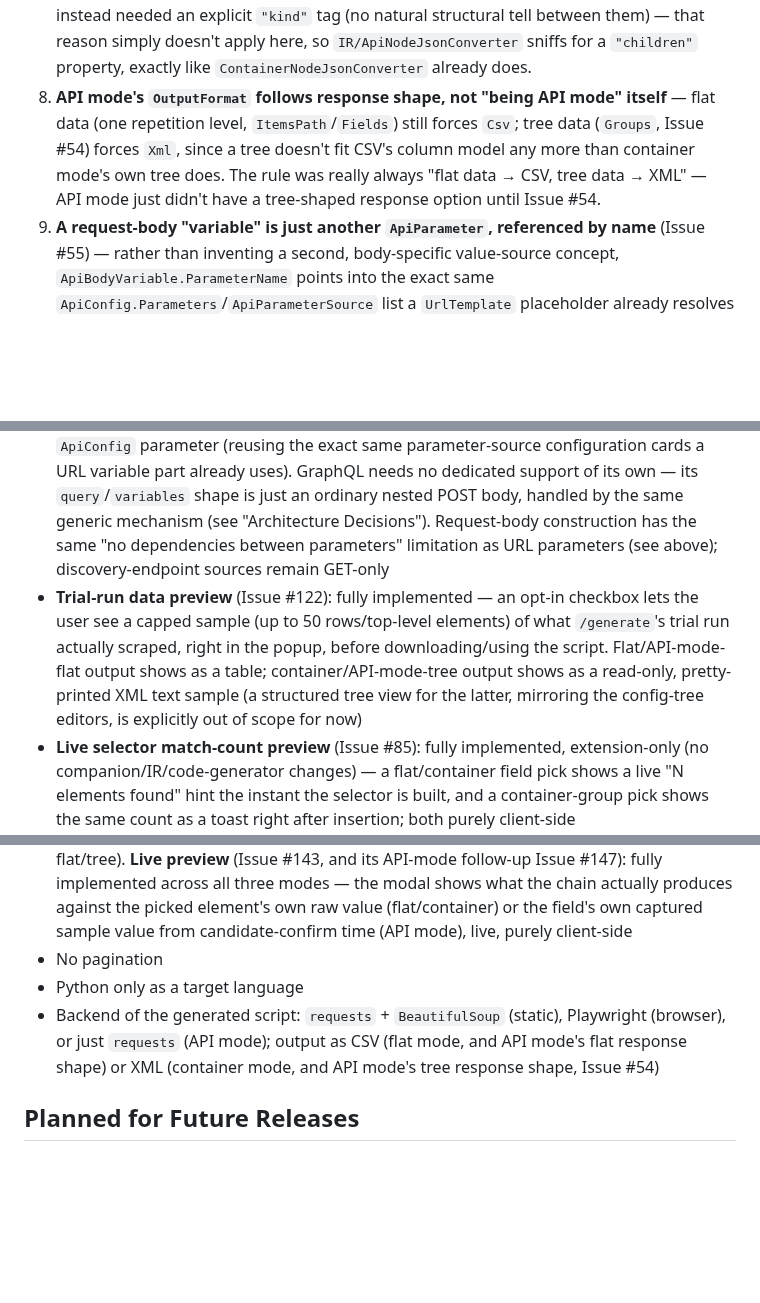
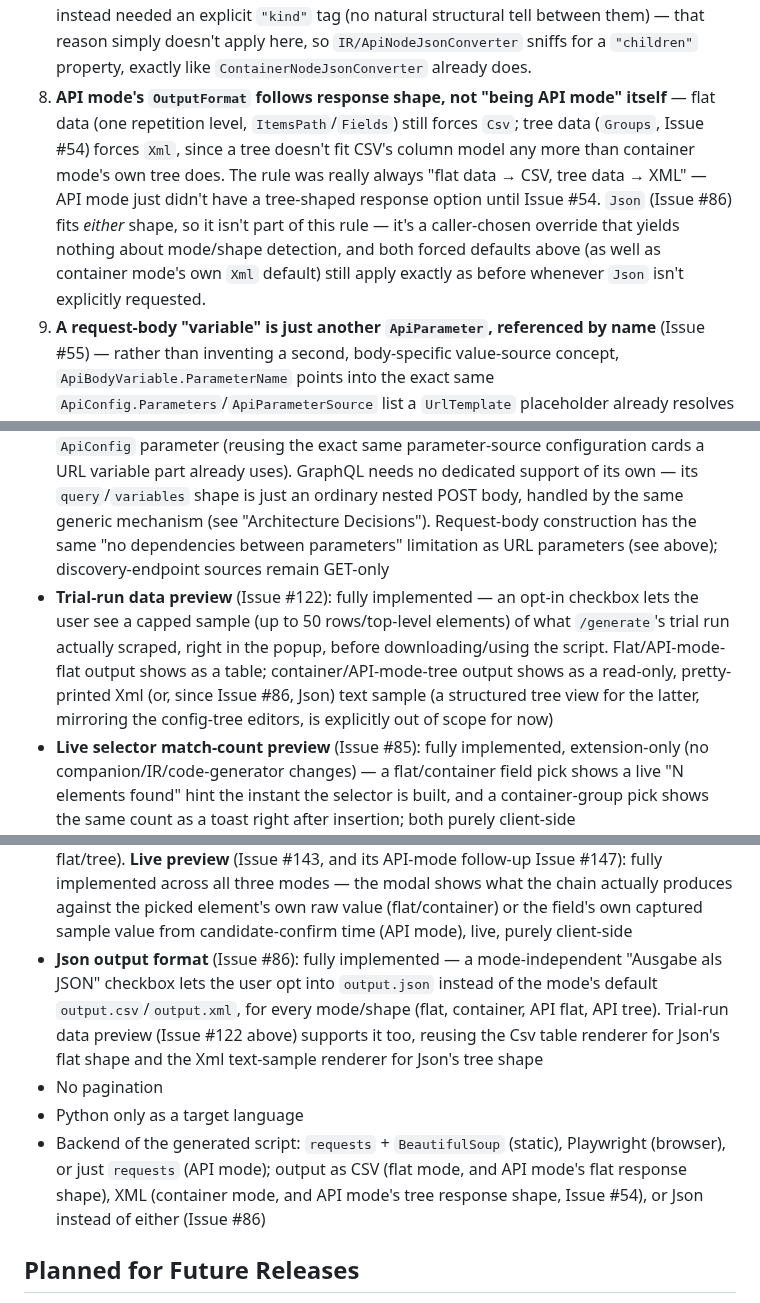
Before and after one commit to Aventinis/Scraping-Factory, a Markdown page: CLAUDE.md, 3 parts joined by grey strips. Rendered like a GitHub page; blank space fills up the shorter version.

```diff
--- a/CLAUDE.md
+++ b/CLAUDE.md
@@ -123,7 +126,7 @@ A known, ongoing limitation (not an open decision, but a property of the chosen
 5. **API mode: no dependencies between parameters** — the full cartesian product of all parameter value lists is always tried, exactly like the original manual approach (e.g. "week X only exists for category Y" can't be expressed). A `404` response per combination is therefore treated as expected and skipped, not as an error.
 6. **`ApiGroup`'s repeating-ness is inferred, never an explicit flag** (Issue #54) — unlike `GroupNode.Repeating`, which exists because a CSS selector's match count is a transient runtime fact that could vary page to page (chosen explicitly by the user, never inferred from match count), whether resolving a JSON path yields an array or an object/scalar is a structural, stable property of the API's own schema — so `ApiGroup` simply has no `Repeating` property; at runtime, N matches means N instances, anything else means at most one instance.
 7. **`ApiNode` uses a structural discriminator, not a tag** (Issue #54) — `ApiGroup` vs. `ApiField` has the same structural asymmetry as `GroupNode` vs. `DataFieldNode` (a branch has `Children`, a leaf doesn't), which is exactly the reason `ApiParameterSource`'s three variants instead needed an explicit `"kind"` tag (no natural structural tell between them) — that reason simply doesn't apply here, so `IR/ApiNodeJsonConverter` sniffs for a `"children"` property, exactly like `ContainerNodeJsonConverter` already does.
-8. **API mode's `OutputFormat` follows response shape, not "being API mode" itself** — flat data (one repetition level, `ItemsPath`/`Fields`) still forces `Csv`; tree data (`Groups`, Issue #54) forces `Xml`, since a tree doesn't fit CSV's column model any more than container mode's own tree does. The rule was really always "flat data → CSV, tree data → XML" — API mode just didn't have a tree-shaped response option until Issue #54.
+8. **API mode's `OutputFormat` follows response shape, not "being API mode" itself** — flat data (one repetition level, `ItemsPath`/`Fields`) still forces `Csv`; tree data (`Groups`, Issue #54) forces `Xml`, since a tree doesn't fit CSV's column model any more than container mode's own tree does. The rule was really always "flat data → CSV, tree data → XML" — API mode just didn't have a tree-shaped response option until Issue #54. `Json` (Issue #86) fits *either* shape, so it isn't part of this rule — it's a caller-chosen override that yields nothing about mode/shape detection, and both forced defaults above (as well as container mode's own `Xml` default) still apply exactly as before whenever `Json` isn't explicitly requested.
 9. **A request-body "variable" is just another `ApiParameter`, referenced by name** (Issue #55) — rather than inventing a second, body-specific value-source concept, `ApiBodyVariable.ParameterName` points into the exact same `ApiConfig.Parameters`/`ApiParameterSource` list a `UrlTemplate` placeholder already resolves against. The only genuinely new concept `ApiConfig.Body` introduces is *where else* a parameter can be referenced from — not a new way to *supply* a value.
 10. **The request body is a typed tree (`ApiBodyNode`), not a flat string template like `UrlTemplate`** (Issue #55) — a text-splicing approach would force every substituted value to be a JSON string, which is wrong for GraphQL's `variables` object: GraphQL variables are genuinely typed JSON (numbers, booleans, arrays, objects), so a numeric/boolean parameter needs to reach the body as a real JSON value, not a quoted string (see `ApiBodyVariable.CoerceTo`). A typed tree also composes naturally with a tree-shaped editor UI (Phase B4), reusing the same pattern Issue #54's response tree already established — the "overlap, not identity" between #54 and #55 the original issues themselves flagged.
 11. **GraphQL gets no dedicated UI/wire concept anywhere** (Issue #55) — a GraphQL request is, structurally, just an ordinary POST body whose top-level JSON happens to have a `query` key (an ordinary fixed-literal leaf) and a `variables` key (an ordinary nested object subtree, marked up with the same generic fixed/variable-value UI as any other nested POST body). Baking in GraphQL-specific handling would duplicate machinery the generic body tree already provides for free; the only place GraphQL is even mentioned is descriptive documentation/UI hints, never a distinct code path.
@@ -139,12 +142,13 @@ Originally tracked as "v1 scope (MVP)" — the MVP has been reached since v1.0.0
 - **API-based extraction** (API mode, Issue #53): fully implemented, including extension UI — network recording, click correlation against recorded JSON responses, parameter configuration with a value list/discovery endpoint/range as value sources (including automatic format detection for ISO week/date). GET and POST requests (Issue #55, see below); no dependencies between parameters (see "Architecture Decisions")
 - **API mode: nested JSON responses** (Issue #54): fully implemented, including extension UI — a response with more than one repetition level (e.g. `categories[*].subcategories[*].products[*]`) is represented as a full tree editor on the `API_CONFIG` screen instead of a flat record list, output as XML instead of CSV. Multi-level, JSON-scoped click-based search for extending an already-confirmed tree (adding a sibling field at any group's own scope, or an entirely independent second root group) — see the extension section above
 - **API mode: POST/GraphQL request bodies** (Issue #55): fully implemented, including extension UI — the recorder captures the outgoing request body alongside the response; a confirmed POST candidate's own captured body becomes an editable draft tree where any value can be marked fixed or variable, the latter bound to a new or already-declared `ApiConfig` parameter (reusing the exact same parameter-source configuration cards a URL variable part already uses). GraphQL needs no dedicated support of its own — its `query`/`variables` shape is just an ordinary nested POST body, handled by the same generic mechanism (see "Architecture Decisions"). Request-body construction has the same "no dependencies between parameters" limitation as URL parameters (see above); discovery-endpoint sources remain GET-only
-- **Trial-run data preview** (Issue #122): fully implemented — an opt-in checkbox lets the user see a capped sample (up to 50 rows/top-level elements) of what `/generate`'s trial run actually scraped, right in the popup, before downloading/using the script. Flat/API-mode-flat output shows as a table; container/API-mode-tree output shows as a read-only, pretty-printed XML text sample (a structured tree view for the latter, mirroring the config-tree editors, is explicitly out of scope for now)
+- **Trial-run data preview** (Issue #122): fully implemented — an opt-in checkbox lets the user see a capped sample (up to 50 rows/top-level elements) of what `/generate`'s trial run actually scraped, right in the popup, before downloading/using the script. Flat/API-mode-flat output shows as a table; container/API-mode-tree output shows as a read-only, pretty-printed Xml (or, since Issue #86, Json) text sample (a structured tree view for the latter, mirroring the config-tree editors, is explicitly out of scope for now)
 - **Live selector match-count preview** (Issue #85): fully implemented, extension-only (no companion/IR/code-generator changes) — a flat/container field pick shows a live "N elements found" hint the instant the selector is built, and a container-group pick shows the same count as a toast right after insertion; both purely client-side (`document.querySelectorAll(selector).length` in the content script), no `/generate` round-trip needed. Existence/quantity feedback only — a full extracted-values preview remains the separate, existing "Vorschau" DOM-highlight feature and Issue #122's trial-run data preview above
 - **Per-field data transformations** (Issue #84): fully implemented — an optional, ordered chain of trim/regex-extract/find-replace/to-number steps, configurable in flat mode (`modal-field-name`, which had no per-field configuration UI at all before this), container mode (`modal-field-extended`, hidden for `"Vorhanden?"`/Exists mode), and API mode (a "Transformieren" button per leaf field on the `API_CONFIG` tree screen, Issue #84 follow-up). Applies identically across every code generator (static/browser × flat/container, API flat/tree). **Live preview** (Issue #143, and its API-mode follow-up Issue #147): fully implemented across all three modes — the modal shows what the chain actually produces against the picked element's own raw value (flat/container) or the field's own captured sample value from candidate-confirm time (API mode), live, purely client-side
+- **Json output format** (Issue #86): fully implemented — a mode-independent "Ausgabe als JSON" checkbox lets the user opt into `output.json` instead of the mode's default `output.csv`/`output.xml`, for every mode/shape (flat, container, API flat, API tree). Trial-run data preview (Issue #122 above) supports it too, reusing the Csv table renderer for Json's flat shape and the Xml text-sample renderer for Json's tree shape
 - No pagination
 - Python only as a target language
-- Backend of the generated script: `requests` + `BeautifulSoup` (static), Playwright (browser), or just `requests` (API mode); output as CSV (flat mode, and API mode's flat response shape) or XML (container mode, and API mode's tree response shape, Issue #54)
+- Backend of the generated script: `requests` + `BeautifulSoup` (static), Playwright (browser), or just `requests` (API mode); output as CSV (flat mode, and API mode's flat response shape), XML (container mode, and API mode's tree response shape, Issue #54), or Json instead of either (Issue #86)
 
 ## Planned for Future Releases
 
```
Also changed, not shown: other parts of CLAUDE.md (+7 -4 lines), docs/ARCHITECTURE.md (+4 -2 lines).
